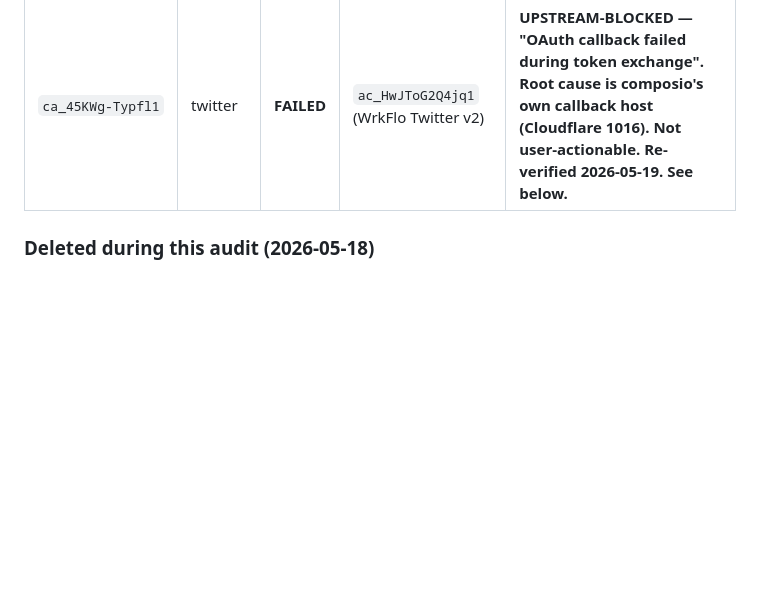
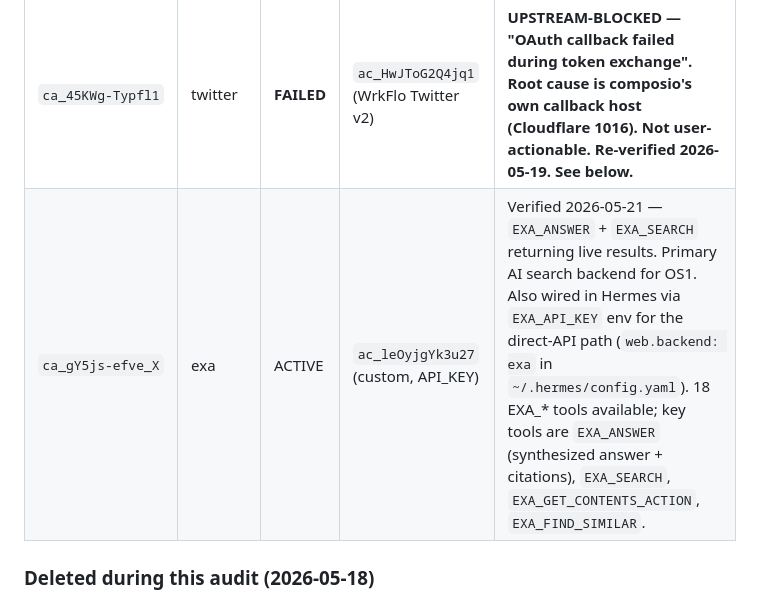
Before and after one commit to Wrk-Flo/Os1-Project, a Markdown page: docs/composio-integration-state.md, the part around the change. Rendered like a GitHub page; blank space fills up the shorter version.

```diff
--- a/docs/composio-integration-state.md
+++ b/docs/composio-integration-state.md
@@ -14,6 +14,7 @@
 | `ca_9IfVCfV7xpXI` | linkedin | ACTIVE | `ac_x3w4YQNRuuOL` (composio-managed) | Verified — Moses Tut, LinkedIn id `7rSk6RLTL-`. Refresh expires ~60d. |
 | `ca_wn5lq8W8tCMf` | gmail | ACTIVE | `ac_Ocx2kcAvL0pU` (composio-managed) | Verified — labels readable. Scopes include full Gmail + profile. |
 | `ca_45KWg-Typfl1` | twitter | **FAILED** | `ac_HwJToG2Q4jq1` (WrkFlo Twitter v2) | **UPSTREAM-BLOCKED — "OAuth callback failed during token exchange". Root cause is composio's own callback host (Cloudflare 1016). Not user-actionable. Re-verified 2026-05-19. See below.** |
+| `ca_gY5js-efve_X` | exa | ACTIVE | `ac_leOyjgYk3u27` (custom, API_KEY) | Verified 2026-05-21 — `EXA_ANSWER` + `EXA_SEARCH` returning live results. Primary AI search backend for OS1. Also wired in Hermes via `EXA_API_KEY` env for the direct-API path (`web.backend: exa` in `~/.hermes/config.yaml`). 18 EXA_* tools available; key tools are `EXA_ANSWER` (synthesized answer + citations), `EXA_SEARCH`, `EXA_GET_CONTENTS_ACTION`, `EXA_FIND_SIMILAR`. |
 
 ### Deleted during this audit (2026-05-18)
 - `ca_alg-wkCtUtdf` (twitter, EXPIRED) — refresh token permanently failed
```
Also changed, not shown: coord/decisions.log.md (+31 -0 lines).
